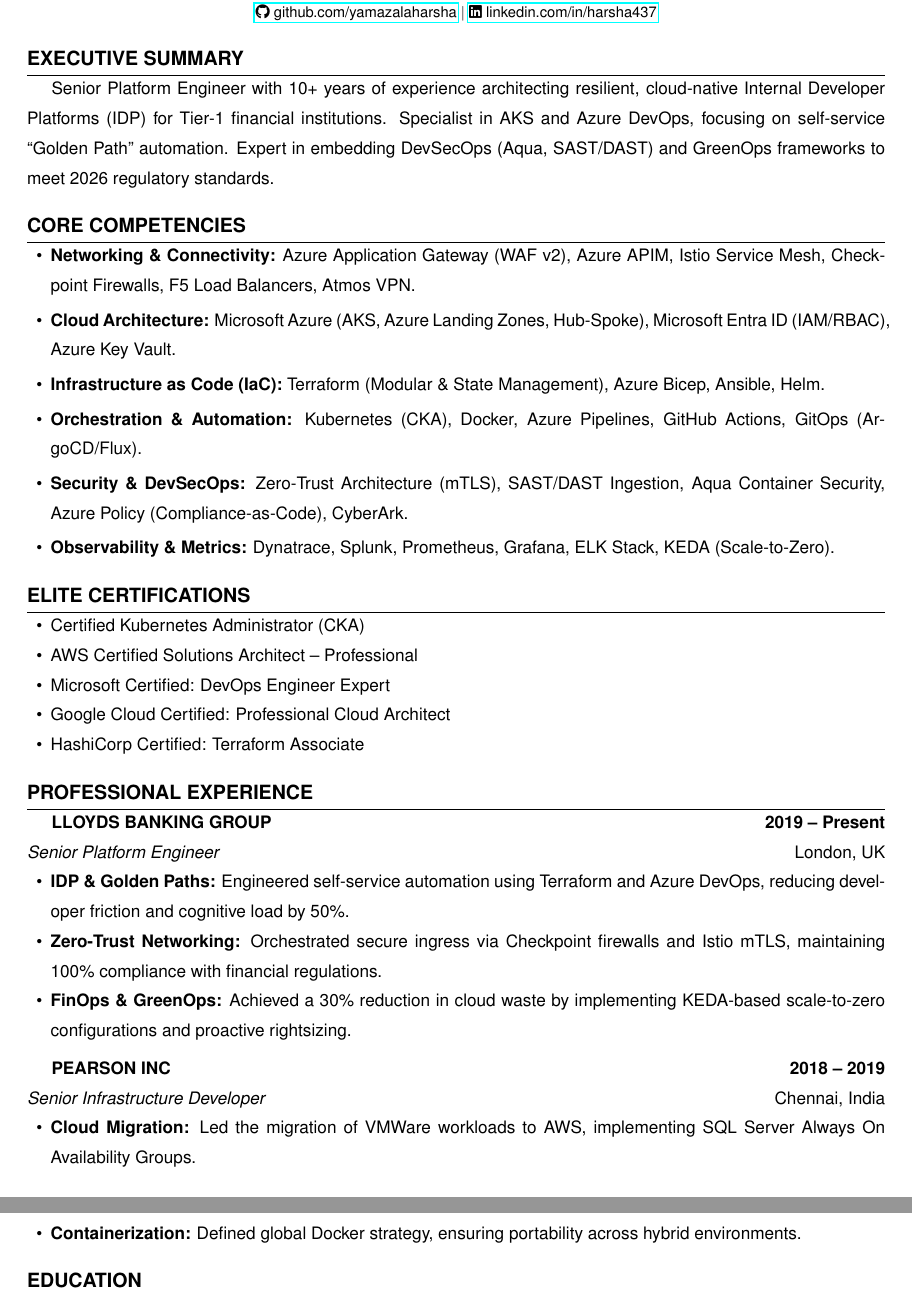
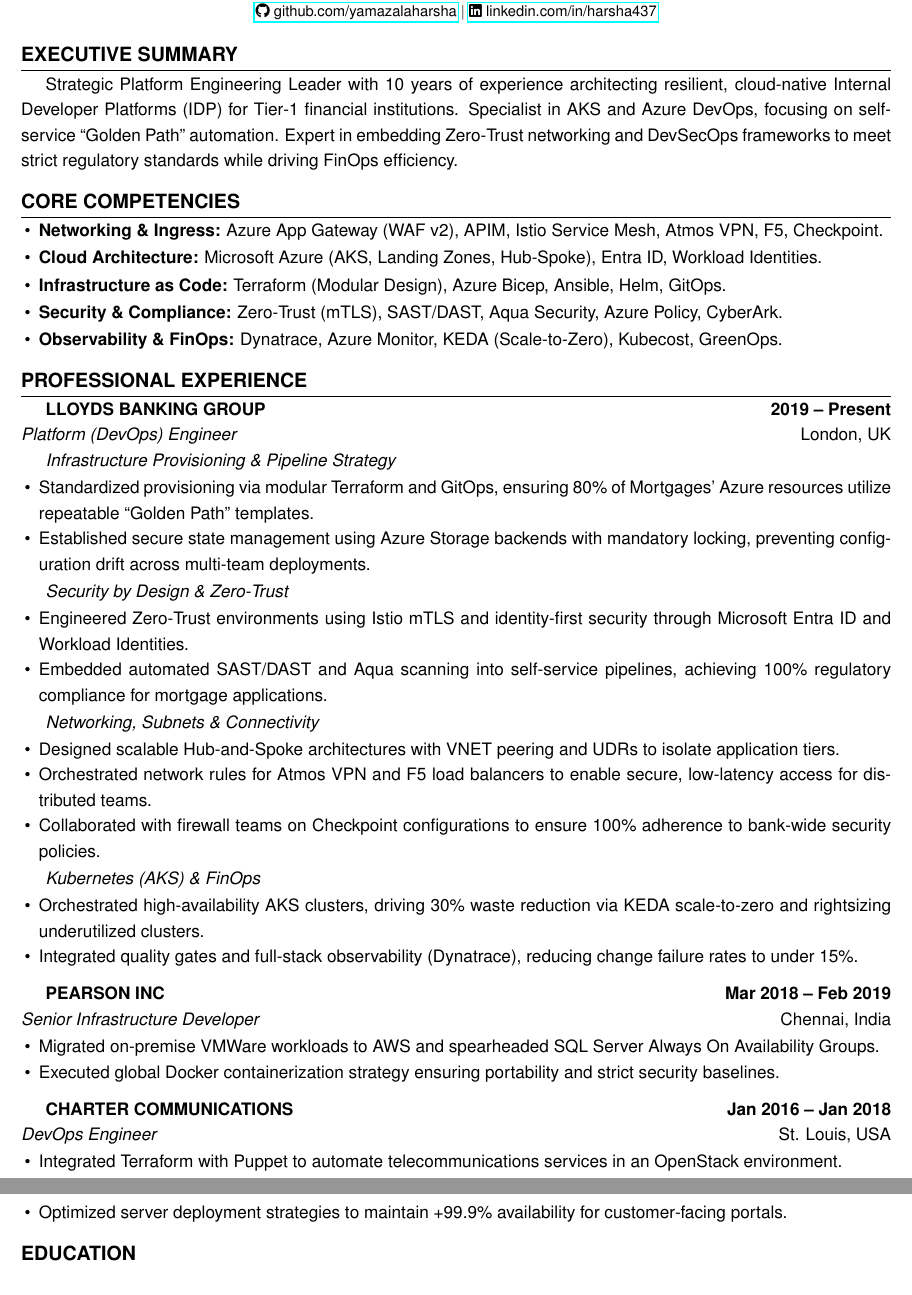
Before and after one commit to yamazalaharsha/platform-engineer-resume, a LaTeX CV (resume.tex): two parts of pages 1 and 2 of 2, joined at a grey line, cut so that both start at the same text. Compiled offline with pdfLaTeX.

Commit message:
add more details

```diff
--- a/resume.tex
+++ b/resume.tex
@@ -5,9 +5,9 @@
 \usepackage[T1]{fontenc}
 \usepackage{helvet}
 \renewcommand{\familydefault}{\sfdefault}
-\usepackage[margin=0.5in]{geometry}
+\usepackage[margin=0.45in]{geometry} % Slightly tighter margins for more detail
 \usepackage{setspace}
-\setstretch{1.4}
+\setstretch{1.25}            % Adjusted for high-density information
 
 \usepackage{enumitem}
 \usepackage{hyperref}
@@ -18,8 +18,8 @@
 % --- Stable 10.5pt Font Size Setup ---
 \makeatletter
 \renewcommand\normalsize{%
-   \@setfontsize\normalsize{10.5pt}{13pt}%
-   \abovedisplayskip 10\p@ \@plus2\p@ \@minus5\p@
+   \@setfontsize\normalsize{10.5pt}{12.5pt}%
+   \abovedisplayskip 8\p@ \@plus2\p@ \@minus4\p@
    \belowdisplayskip \abovedisplayskip
    \let\@listi\@listI}
 \normalsize
@@ -27,8 +27,8 @@
 
 % --- Section Formatting ---
 \titleformat{\section}{\large\bfseries\uppercase}{}{0pt}{}[\titlerule]
-\titlespacing{\section}{0pt}{10pt}{4pt}
-\setlist[itemize]{leftmargin=0.2in, nosep, topsep=0pt}
+\titlespacing{\section}{0pt}{8pt}{4pt}
+\setlist[itemize]{leftmargin=0.15in, nosep, topsep=1pt, partopsep=0pt}
 
 \begin{document}
 
@@ -45,44 +45,63 @@
 \end{center}
 
 \section{Executive Summary}
-Senior Platform Engineer with 10+ years of experience architecting resilient, cloud-native Internal Developer Platforms (IDP) for Tier-1 financial institutions. Specialist in AKS and Azure DevOps, focusing on self-service ``Golden Path'' automation. Expert in embedding DevSecOps (Aqua, SAST/DAST) and GreenOps frameworks to meet 2026 regulatory standards.
+Strategic Platform Engineering Leader with 10 years of experience architecting resilient, cloud-native Internal Developer Platforms (IDP) for Tier-1 financial institutions. Specialist in AKS and Azure DevOps, focusing on self-service ``Golden Path'' automation. Expert in embedding Zero-Trust networking and DevSecOps frameworks to meet strict regulatory standards while driving FinOps efficiency.
 
 \section{Core Competencies}
-\begin{itemize}[label=\textbullet, leftmargin=0.2in, itemsep=3pt]
-    \item \textbf{Networking \& Connectivity:} Azure Application Gateway (WAF v2), Azure APIM, Istio Service Mesh, Checkpoint Firewalls, F5 Load Balancers, Atmos VPN.
-    \item \textbf{Cloud Architecture:} Microsoft Azure (AKS, Azure Landing Zones, Hub-Spoke), Microsoft Entra ID (IAM/RBAC), Azure Key Vault.
-    \item \textbf{Infrastructure as Code (IaC):} Terraform (Modular \& State Management), Azure Bicep, Ansible, Helm.
-    \item \textbf{Orchestration \& Automation:} Kubernetes (CKA), Docker, Azure Pipelines, GitHub Actions, GitOps (ArgoCD/Flux).
-    \item \textbf{Security \& DevSecOps:} Zero-Trust Architecture (mTLS), SAST/DAST Ingestion, Aqua Container Security, Azure Policy (Compliance-as-Code), CyberArk.
-    \item \textbf{Observability \& Metrics:} Dynatrace, Splunk, Prometheus, Grafana, ELK Stack, KEDA (Scale-to-Zero).
-\end{itemize}
-
-\section{Elite Certifications}
-\begin{itemize}
-    \item Certified Kubernetes Administrator (CKA)
-    \item AWS Certified Solutions Architect – Professional
-    \item Microsoft Certified: DevOps Engineer Expert
-    \item Google Cloud Certified: Professional Cloud Architect
-    \item HashiCorp Certified: Terraform Associate
+\begin{itemize}[label=\textbullet, itemsep=1pt]
+    \item \textbf{Networking \& Ingress:} Azure App Gateway (WAF v2), APIM, Istio Service Mesh, Atmos VPN, F5, Checkpoint.
+    \item \textbf{Cloud Architecture:} Microsoft Azure (AKS, Landing Zones, Hub-Spoke), Entra ID, Workload Identities.
+    \item \textbf{Infrastructure as Code:} Terraform (Modular Design), Azure Bicep, Ansible, Helm, GitOps.
+    \item \textbf{Security \& Compliance:} Zero-Trust (mTLS), SAST/DAST, Aqua Security, Azure Policy, CyberArk.
+    \item \textbf{Observability \& FinOps:} Dynatrace, Azure Monitor, KEDA (Scale-to-Zero), Kubecost, GreenOps.
 \end{itemize}
 
 \section{Professional Experience}
 
 \textbf{LLOYDS BANKING GROUP} \hfill \textbf{2019 -- Present} \\
-\textit{Senior Platform Engineer} \hfill London, UK
+\textit{Platform (DevOps) Engineer} \hfill London, UK
+
+\textit{Infrastructure Provisioning \& Pipeline Strategy}
 \begin{itemize}
-    \item \textbf{IDP \& Golden Paths:} Engineered self-service automation using Terraform and Azure DevOps, reducing developer friction and cognitive load by 50\%.
-    \item \textbf{Zero-Trust Networking:} Orchestrated secure ingress via Checkpoint firewalls and Istio mTLS, maintaining 100\% compliance with financial regulations.
-    \item \textbf{FinOps \& GreenOps:} Achieved a 30\% reduction in cloud waste by implementing KEDA-based scale-to-zero configurations and proactive rightsizing.
+    \item Standardized provisioning via modular Terraform and GitOps, ensuring 80\% of Mortgages' Azure resources utilize repeatable ``Golden Path'' templates.
+    \item Established secure state management using Azure Storage backends with mandatory locking, preventing configuration drift across multi-team deployments.
 \end{itemize}
 
-\vspace{5pt}
+\textit{Security by Design \& Zero-Trust}
+\begin{itemize}
+    \item Engineered Zero-Trust environments using Istio mTLS and identity-first security through Microsoft Entra ID and Workload Identities.
+    \item Embedded automated SAST/DAST and Aqua scanning into self-service pipelines, achieving 100\% regulatory compliance for mortgage applications.
+\end{itemize}
 
-\textbf{PEARSON INC} \hfill \textbf{2018 -- 2019} \\
+\textit{Networking, Subnets \& Connectivity}
+\begin{itemize}
+    \item Designed scalable Hub-and-Spoke architectures with VNET peering and UDRs to isolate application tiers.
+    \item Orchestrated network rules for Atmos VPN and F5 load balancers to enable secure, low-latency access for distributed teams.
+    \item Collaborated with firewall teams on Checkpoint configurations to ensure 100\% adherence to bank-wide security policies.
+\end{itemize}
+
+\textit{Kubernetes (AKS) \& FinOps}
+\begin{itemize}
+    \item Orchestrated high-availability AKS clusters, driving 30\% waste reduction via KEDA scale-to-zero and rightsizing underutilized clusters.
+    \item Integrated quality gates and full-stack observability (Dynatrace), reducing change failure rates to under 15\%.
+\end{itemize}
+
+\vspace{6pt}
+
+\textbf{PEARSON INC} \hfill \textbf{Mar 2018 -- Feb 2019} \\
 \textit{Senior Infrastructure Developer} \hfill Chennai, India
 \begin{itemize}
-    \item \textbf{Cloud Migration:} Led the migration of VMWare workloads to AWS, implementing SQL Server Always On Availability Groups.
-    \item \textbf{Containerization:} Defined global Docker strategy, ensuring portability across hybrid environments.
+    \item Migrated on-premise VMWare workloads to AWS and spearheaded SQL Server Always On Availability Groups.
+    \item Executed global Docker containerization strategy ensuring portability and strict security baselines.
+\end{itemize}
+
+\vspace{6pt}
+
+\textbf{CHARTER COMMUNICATIONS} \hfill \textbf{Jan 2016 -- Jan 2018} \\
+\textit{DevOps Engineer} \hfill St. Louis, USA
+\begin{itemize}
+    \item Integrated Terraform with Puppet to automate telecommunications services in an OpenStack environment.
+    \item Optimized server deployment strategies to maintain +99.9\% availability for customer-facing portals.
 \end{itemize}
 
 \section{Education}
```
